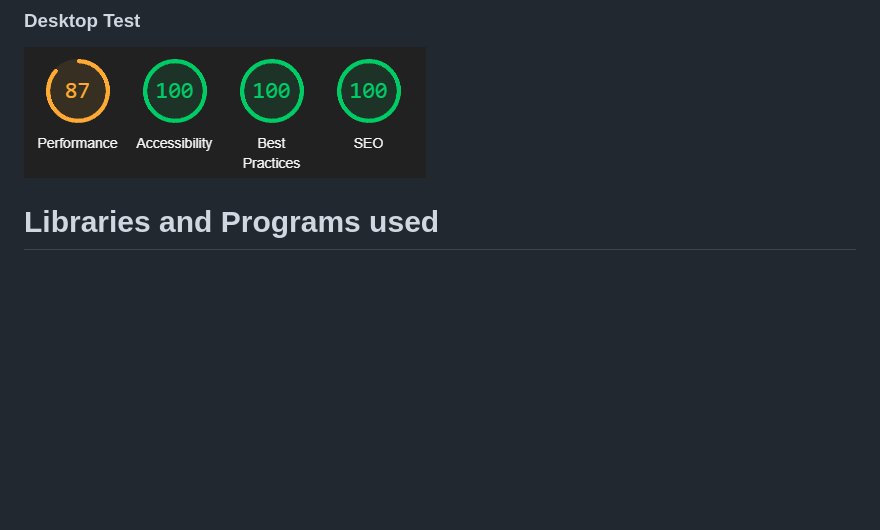
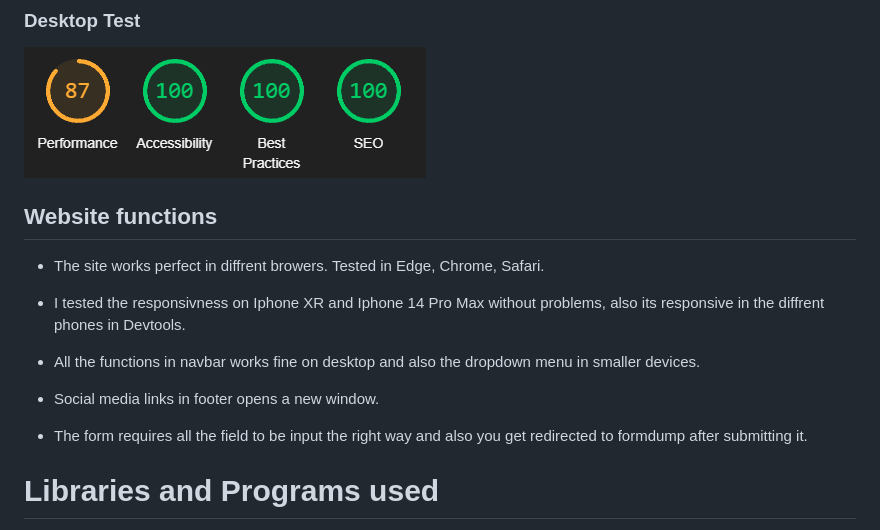
Before and after one commit to Viktor3636/NEW-PP1, a Markdown page: README.md, the part around the change. Drawn GitHub-style; blank space fills up the shorter version.

Commit message:
made a test for the functions on website

```diff
--- a/README.md
+++ b/README.md
@@ -159,6 +159,20 @@ The footer section includes contact adress for phone and mail, openingtimes and
 
 ![Lighthouse Desktop](/assets/images/desktop%20lighthouse.png)
 
+## Website functions
+
+* The site works perfect in diffrent browers. Tested in Edge, Chrome, Safari.
+
+* I tested the responsivness on Iphone XR and Iphone 14 Pro Max without
+problems, also its responsive in the diffrent phones in Devtools.
+
+* All the functions in navbar works fine on desktop and also the dropdown menu in smaller devices.
+
+* Social media links in footer opens a new window.
+
+* The form requires all the field to be input the right way and also you get redirected to formdump after submitting it.
+
+
 
 # Libraries and Programs used
 
```
